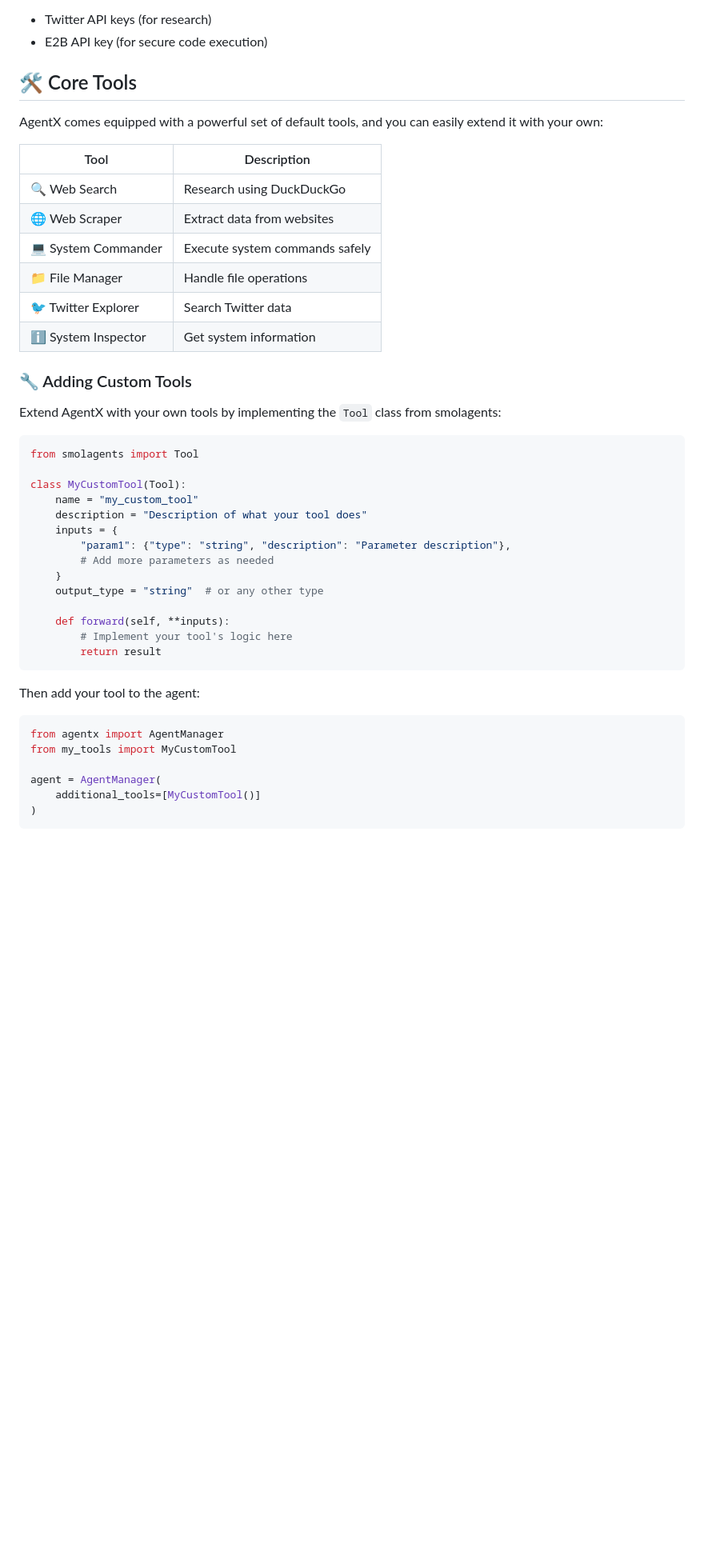
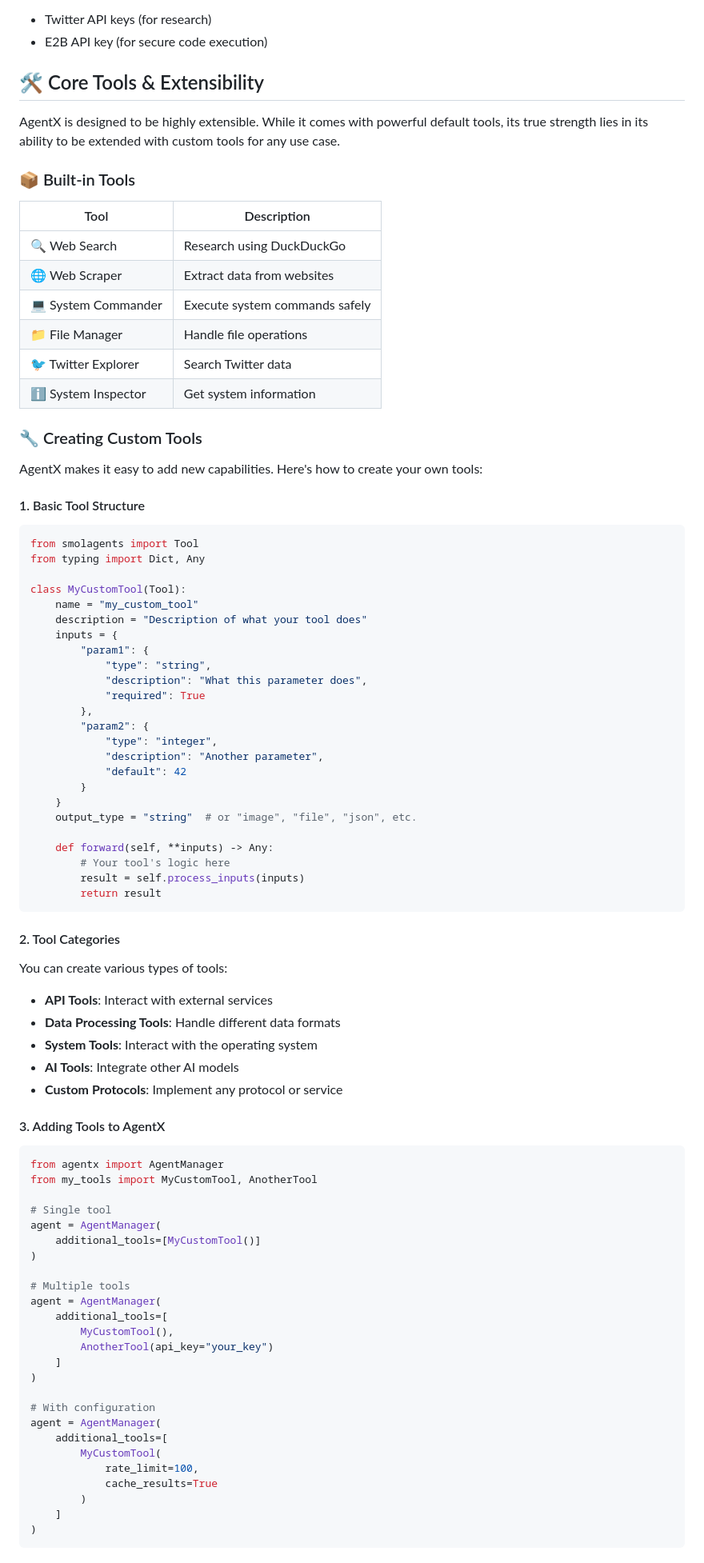
Before and after one commit to eelbaz/agentx, a Markdown page: README.md, the part around the change printed below. Shown: that part at 80% size. Rendered like a GitHub page; blank space fills up the shorter version.

Commit message:
docs: expand tools documentation with detailed examples and best practices

````diff
--- a/README.md
+++ b/README.md
@@ -71,9 +71,11 @@ Optional but enhances capabilities:
 - Twitter API keys (for research)
 - E2B API key (for secure code execution)
 
-## 🛠️ Core Tools
+## 🛠️ Core Tools & Extensibility
 
-AgentX comes equipped with a powerful set of default tools, and you can easily extend it with your own:
+AgentX is designed to be highly extensible. While it comes with powerful default tools, its true strength lies in its ability to be extended with custom tools for any use case.
+
+### 📦 Built-in Tools
 
 | Tool | Description |
 |------|-------------|
@@ -84,34 +86,72 @@ AgentX comes equipped with a powerful set of default tools, and you can easily e
 | 🐦 Twitter Explorer | Search Twitter data |
 | ℹ️ System Inspector | Get system information |
 
-### 🔧 Adding Custom Tools
+### 🔧 Creating Custom Tools
 
-Extend AgentX with your own tools by implementing the `Tool` class from smolagents:
+AgentX makes it easy to add new capabilities. Here's how to create your own tools:
 
+#### 1. Basic Tool Structure
 ```python
 from smolagents import Tool
+from typing import Dict, Any
 
 class MyCustomTool(Tool):
     name = "my_custom_tool"
     description = "Description of what your tool does"
     inputs = {
-        "param1": {"type": "string", "description": "Parameter description"},
-        # Add more parameters as needed
+        "param1": {
+            "type": "string",
+            "description": "What this parameter does",
+            "required": True
+        },
+        "param2": {
+            "type": "integer",
+            "description": "Another parameter",
+            "default": 42
+        }
     }
-    output_type = "string"  # or any other type
+    output_type = "string"  # or "image", "file", "json", etc.
 
-    def forward(self, **inputs):
-        # Implement your tool's logic here
+    def forward(self, **inputs) -> Any:
+        # Your tool's logic here
+        result = self.process_inputs(inputs)
         return result
 ```
 
-Then add your tool to the agent:
+#### 2. Tool Categories
+You can create various types of tools:
+- **API Tools**: Interact with external services
+- **Data Processing Tools**: Handle different data formats
+- **System Tools**: Interact with the operating system
+- **AI Tools**: Integrate other AI models
+- **Custom Protocols**: Implement any protocol or service
+
+#### 3. Adding Tools to AgentX
 
 ```python
 from agentx import AgentManager
-from my_tools import MyCustomTool
+from my_tools import MyCustomTool, AnotherTool
 
+# Single tool
 agent = AgentManager(
     additional_tools=[MyCustomTool()]
 )
+
+# Multiple tools
+agent = AgentManager(
+    additional_tools=[
+        MyCustomTool(),
+        AnotherTool(api_key="your_key")
+    ]
+)
+
+# With configuration
+agent = AgentManager(
+    additional_tools=[
+        MyCustomTool(
+            rate_limit=100,
+            cache_results=True
+        )
+    ]
+)
 ```
````
Also changed, not shown: other parts of README.md (+88 -11 lines).
